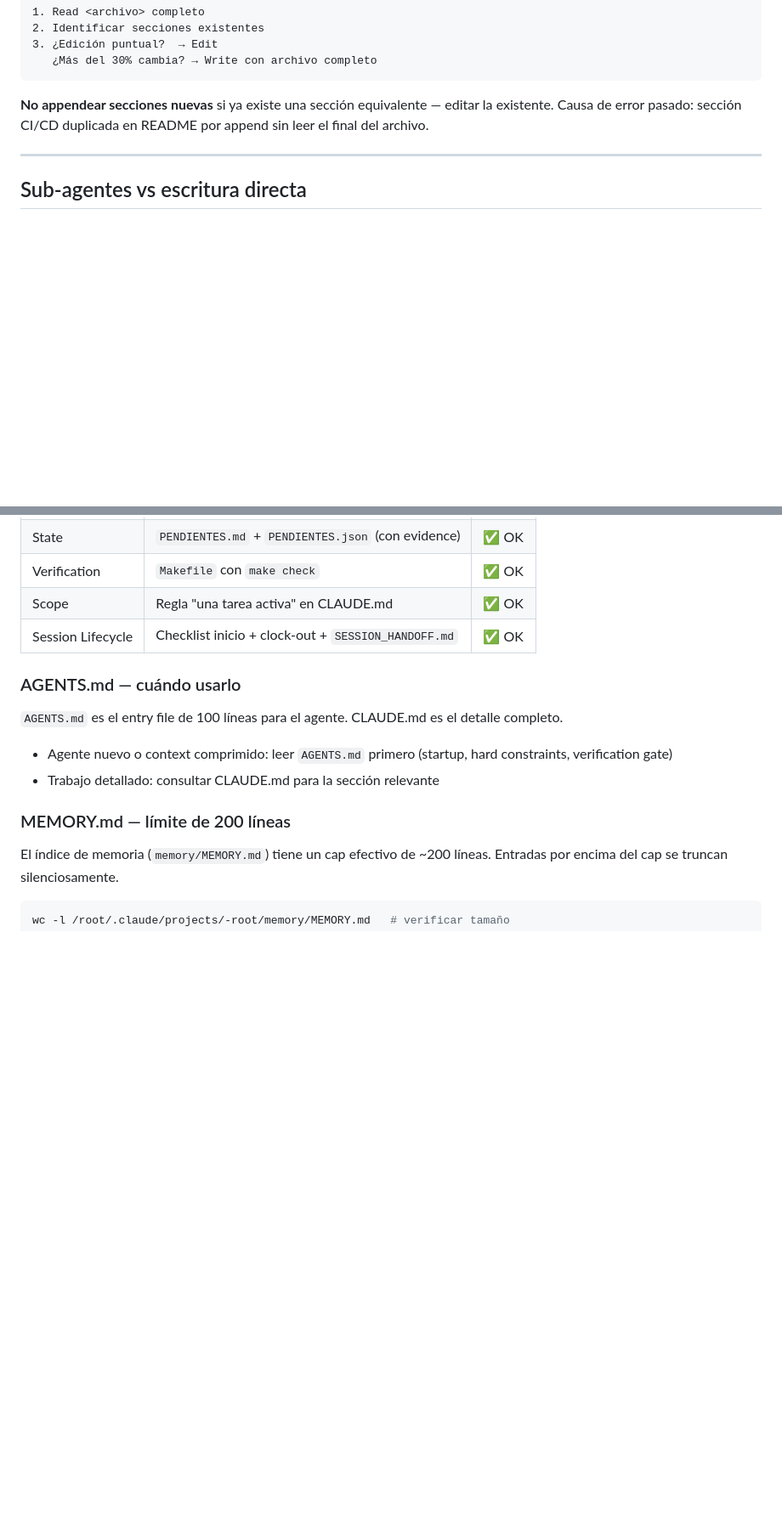
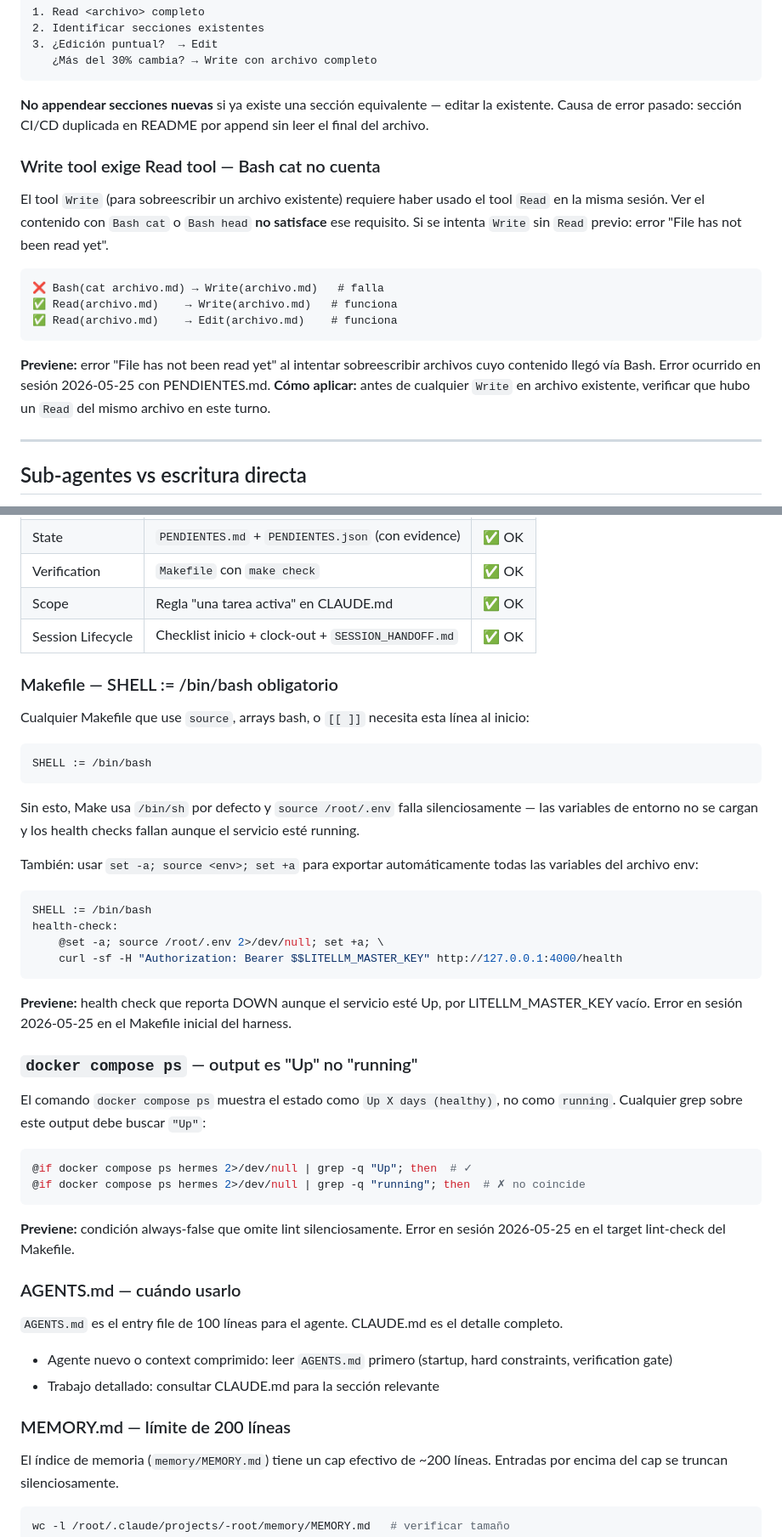
Before and after one commit to erikjosehrnndz-crypto/hermes-stack, a Markdown page: CLAUDE.md, 2 parts joined by grey strips. Shown at 85% size. GitHub-like rendering; blank space fills up the shorter version.

Commit message:
docs: /gg sesión 2026-05-25 — 3 reglas sobre Write tool, Makefile SHELL, docker compose ps
1. Write tool exige Read tool — Bash cat no cuenta (error PENDIENTES.md)
2. Makefile SHELL := /bin/bash obligatorio para source/arrays bash
3. docker compose ps muestra "Up" no "running" — fix grep patterns

Co-Authored-By: Claude Sonnet 4.6 <noreply@anthropic.com>

````diff
--- a/CLAUDE.md
+++ b/CLAUDE.md
@@ -178,6 +178,19 @@ gh pr create --title "..." --body "..."
 ```
 
 **No appendear secciones nuevas** si ya existe una sección equivalente — editar la existente. Causa de error pasado: sección CI/CD duplicada en README por append sin leer el final del archivo.
+
+### Write tool exige Read tool — Bash cat no cuenta
+
+El tool `Write` (para sobreescribir un archivo existente) requiere haber usado el tool `Read` en la misma sesión. Ver el contenido con `Bash cat` o `Bash head` **no satisface** ese requisito. Si se intenta `Write` sin `Read` previo: error "File has not been read yet".
+
+```
+❌ Bash(cat archivo.md) → Write(archivo.md)   # falla
+✅ Read(archivo.md)    → Write(archivo.md)   # funciona
+✅ Read(archivo.md)    → Edit(archivo.md)    # funciona
+```
+
+**Previene:** error "File has not been read yet" al intentar sobreescribir archivos cuyo contenido llegó vía Bash. Error ocurrido en sesión 2026-05-25 con PENDIENTES.md.
+**Cómo aplicar:** antes de cualquier `Write` en archivo existente, verificar que hubo un `Read` del mismo archivo en este turno.
 
 ---
 
@@ -860,6 +873,38 @@ Estado actual del harness del Hermes Stack (patrón de learn-harness-engineering
 | Scope | Regla "una tarea activa" en CLAUDE.md | ✅ OK |
 | Session Lifecycle | Checklist inicio + clock-out + `SESSION_HANDOFF.md` | ✅ OK |
 
+### Makefile — SHELL := /bin/bash obligatorio
+
+Cualquier Makefile que use `source`, arrays bash, o `[[ ]]` necesita esta línea al inicio:
+
+```makefile
+SHELL := /bin/bash
+```
+
+Sin esto, Make usa `/bin/sh` por defecto y `source /root/.env` falla silenciosamente — las variables de entorno no se cargan y los health checks fallan aunque el servicio esté running.
+
+También: usar `set -a; source <env>; set +a` para exportar automáticamente todas las variables del archivo env:
+
+```makefile
+SHELL := /bin/bash
+health-check:
+    @set -a; source /root/.env 2>/dev/null; set +a; \
+    curl -sf -H "Authorization: Bearer $$LITELLM_MASTER_KEY" http://127.0.0.1:4000/health
+```
+
+**Previene:** health check que reporta DOWN aunque el servicio esté Up, por LITELLM_MASTER_KEY vacío. Error en sesión 2026-05-25 en el Makefile inicial del harness.
+
+### `docker compose ps` — output es "Up" no "running"
+
+El comando `docker compose ps` muestra el estado como `Up X days (healthy)`, no como `running`. Cualquier grep sobre este output debe buscar `"Up"`:
+
+```makefile
+@if docker compose ps hermes 2>/dev/null | grep -q "Up"; then  # ✓
+@if docker compose ps hermes 2>/dev/null | grep -q "running"; then  # ✗ no coincide
+```
+
+**Previene:** condición always-false que omite lint silenciosamente. Error en sesión 2026-05-25 en el target lint-check del Makefile.
+
 ### AGENTS.md — cuándo usarlo
 
 `AGENTS.md` es el entry file de 100 líneas para el agente. CLAUDE.md es el detalle completo.
````
